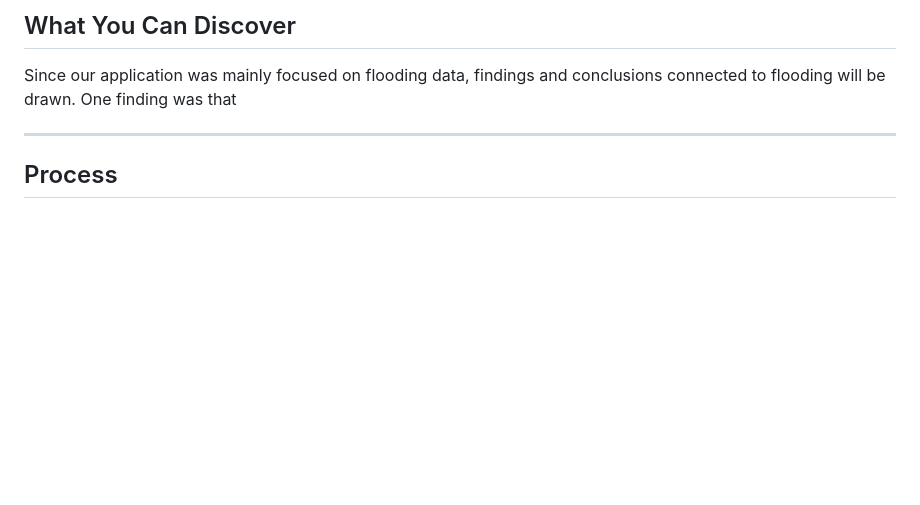
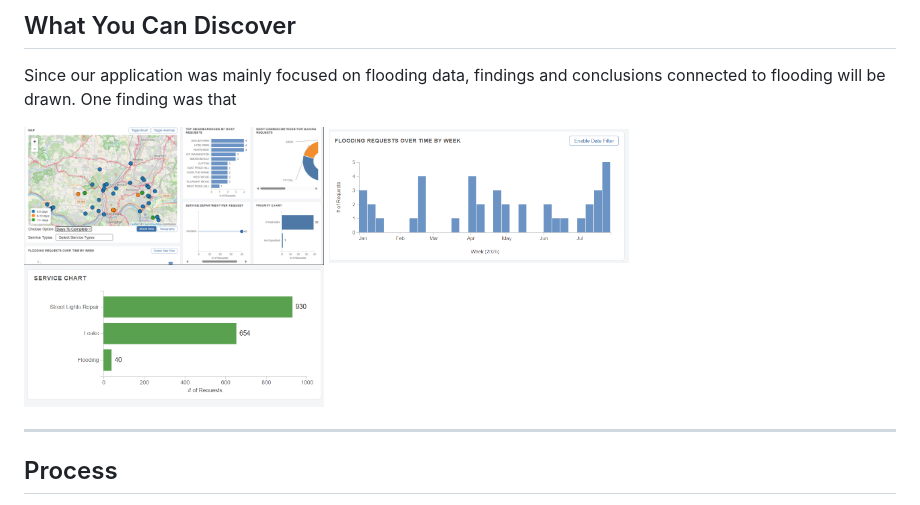
Before and after one commit to ikranw/311Cincy, a Markdown page: README.md, the part around the change. GitHub-like rendering; blank space fills up the shorter version.

Commit message:
Include images for flooding data findings

```diff
--- a/README.md
+++ b/README.md
@@ -99,6 +99,10 @@ A horizontal bar chart was selected for this data as well. It was selected for p
 <!-- write here 1 section on what your application enables you to discover: Present some findings you arrive at with your application, including screenshots.-->
 Since our application was mainly focused on flooding data, findings and conclusions connected to flooding will be drawn. One finding was that
 
+<img src="assets/floodingdata-overview.png" width="300"/>
+<img src="assets/requestsovertime.png" width="300"/>
+<img src="assets/service-requests-compare.png" width="300"/>
+
 ---
 
 ## Process
```
